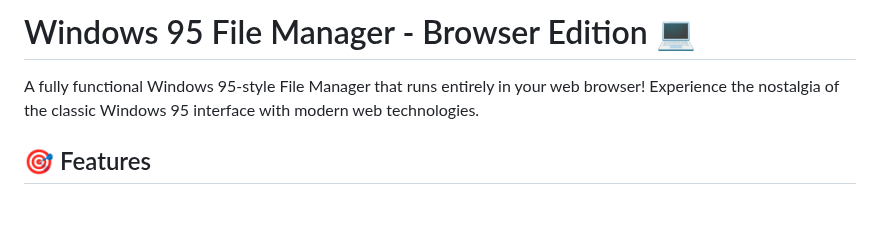
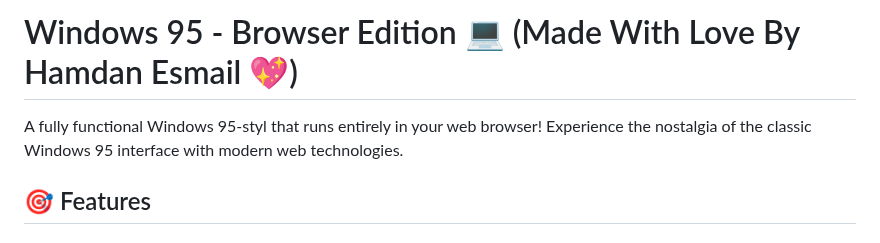
Before and after one commit to Hamdan-1/Windows-95-in-a-Browser, a Markdown page: README.md, the part around the change. GitHub-like rendering; blank space fills up the shorter version.

```diff
--- a/README.md
+++ b/README.md
@@ -1,6 +1,6 @@
-# Windows 95 File Manager - Browser Edition 💻
+# Windows 95 - Browser Edition 💻 (Made With Love By Hamdan Esmail 💖)
 
-A fully functional Windows 95-style File Manager that runs entirely in your web browser! Experience the nostalgia of the classic Windows 95 interface with modern web technologies.
+A fully functional Windows 95-styl that runs entirely in your web browser! Experience the nostalgia of the classic Windows 95 interface with modern web technologies.
 
 ## 🎯 Features
 
```
